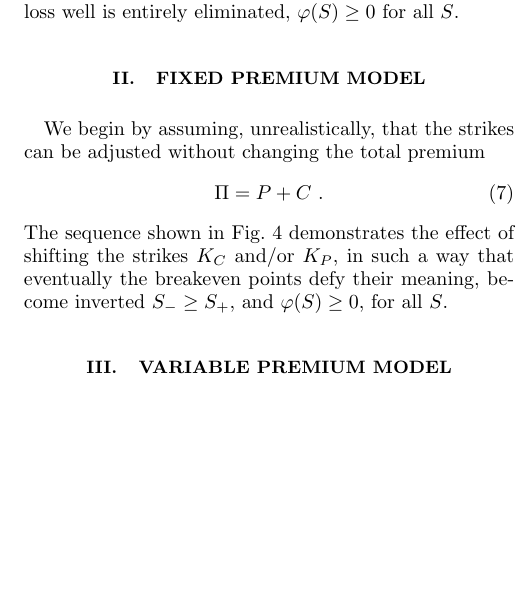
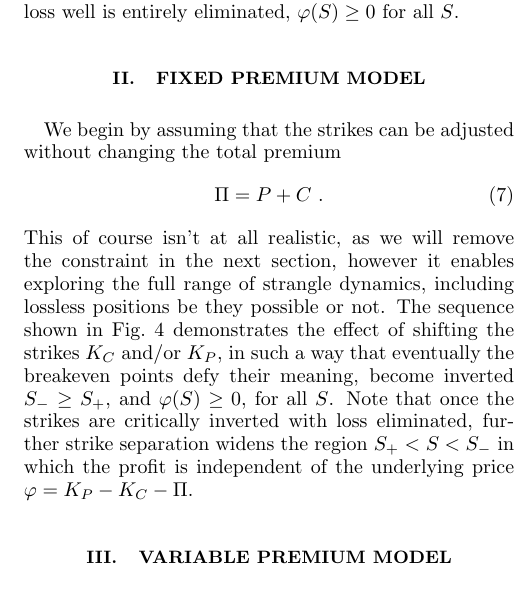
Before and after one commit to sdrasco/EdgeWalker, a LaTeX paper (note/ms.tex): part of one column of page 2 of 3, cut so that both start at the same text, the shorter picture padded with empty space. Compiled offline with pdfLaTeX.

Commit message:
update note

```diff
--- a/note/ms.tex
+++ b/note/ms.tex
@@ -89,8 +89,10 @@ This note explores the feasibility of a strangle position whose profit/loss curv
 
 \section{Fixed premium model}
 
-We begin by assuming, unrealistically, that the strikes can be adjusted without changing the total premium
+We begin by assuming that the strikes can be adjusted without changing the total premium
 \begin{equation}
 \Pi = P + C~.
 \end{equation}
+This of course isn't at all realistic, as we will remove the constraint in the next section, however it enables
+exploring the full range of strangle dynamics, including lossless positions be they possible or not.
 The sequence shown in Fig.~\ref{fig:sequence} demonstrates the effect of shifting the strikes $K_C$ and/or $K_P$,  in such a way that eventually the breakeven points defy their meaning, become inverted $S_- \geq S_+$, and $\varphi(S) \geq 0$, for all $S$.
@@ -112,7 +114,7 @@ The sequence shown in Fig.~\ref{fig:sequence} demonstrates the effect of shiftin
 }
     \label{fig:sequence}
 \end{figure*}
-
+Note that once the strikes are critically inverted with loss eliminated, further strike separation widens the region $S_+ < S < S_-$ in which the profit is independent of the underlying price $\varphi = K_P - K_C - \Pi$.
 
 \section{Variable premium model}
 
```
Also changed, not shown: note/ms.pdf, note/ms.tex (4 more changed lines), 3 other files.
